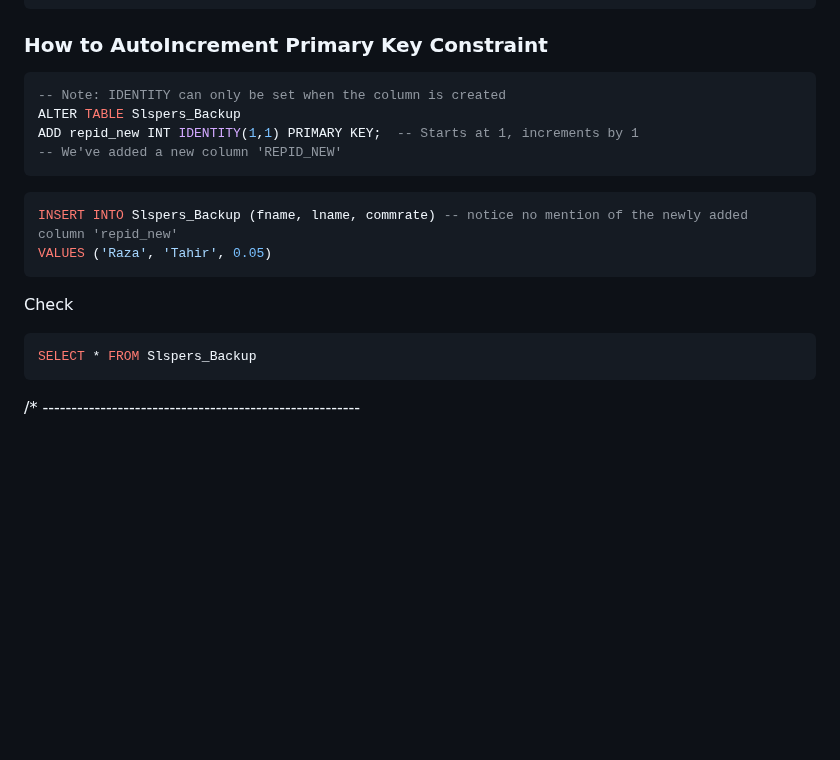
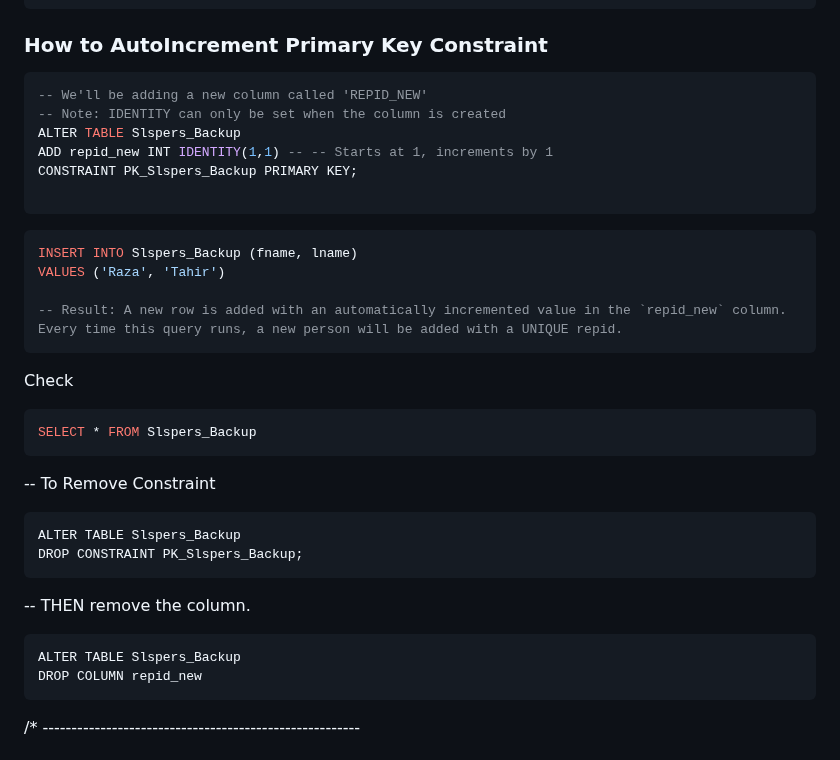
Before and after one commit to Razat94/learn, a Markdown page: T-SQL/SQL Part 2 ReadMe.md, the part around one of its changes. Drawn GitHub-style; blank space fills up the shorter version.

````diff
--- a/T-SQL/SQL Part 2 ReadMe.md
+++ b/T-SQL/SQL Part 2 ReadMe.md
@@ -861,20 +870,36 @@ DROP CONSTRAINT pk_slspers;
 
 ### How to AutoIncrement Primary Key Constraint
 ``` sql
+-- We'll be adding a new column called 'REPID_NEW'
 -- Note: IDENTITY can only be set when the column is created
 ALTER TABLE Slspers_Backup
-ADD repid_new INT IDENTITY(1,1) PRIMARY KEY;  -- Starts at 1, increments by 1
--- We've added a new column 'REPID_NEW'
-```
-
-``` sql
-INSERT INTO Slspers_Backup (fname, lname, commrate) -- notice no mention of the newly added column 'repid_new'
-VALUES ('Raza', 'Tahir', 0.05)
+ADD repid_new INT IDENTITY(1,1) -- -- Starts at 1, increments by 1
+CONSTRAINT PK_Slspers_Backup PRIMARY KEY;
+
+```
+
+``` sql
+INSERT INTO Slspers_Backup (fname, lname)
+VALUES ('Raza', 'Tahir')
+
+-- Result: A new row is added with an automatically incremented value in the `repid_new` column. Every time this query runs, a new person will be added with a UNIQUE repid.
 ```
 
 Check
 ``` sql
 SELECT * FROM Slspers_Backup
+```
+
+-- To Remove Constraint
+```
+ALTER TABLE Slspers_Backup
+DROP CONSTRAINT PK_Slspers_Backup;
+```
+
+-- THEN remove the column.
+```
+ALTER TABLE Slspers_Backup
+DROP COLUMN repid_new
 ```
 
 /* -------------------------------------------------------
````
Also changed, not shown: other parts of T-SQL/SQL Part 2 ReadMe.md (+50 -41 lines), T-SQL/zz_default_constraint.png (added).
